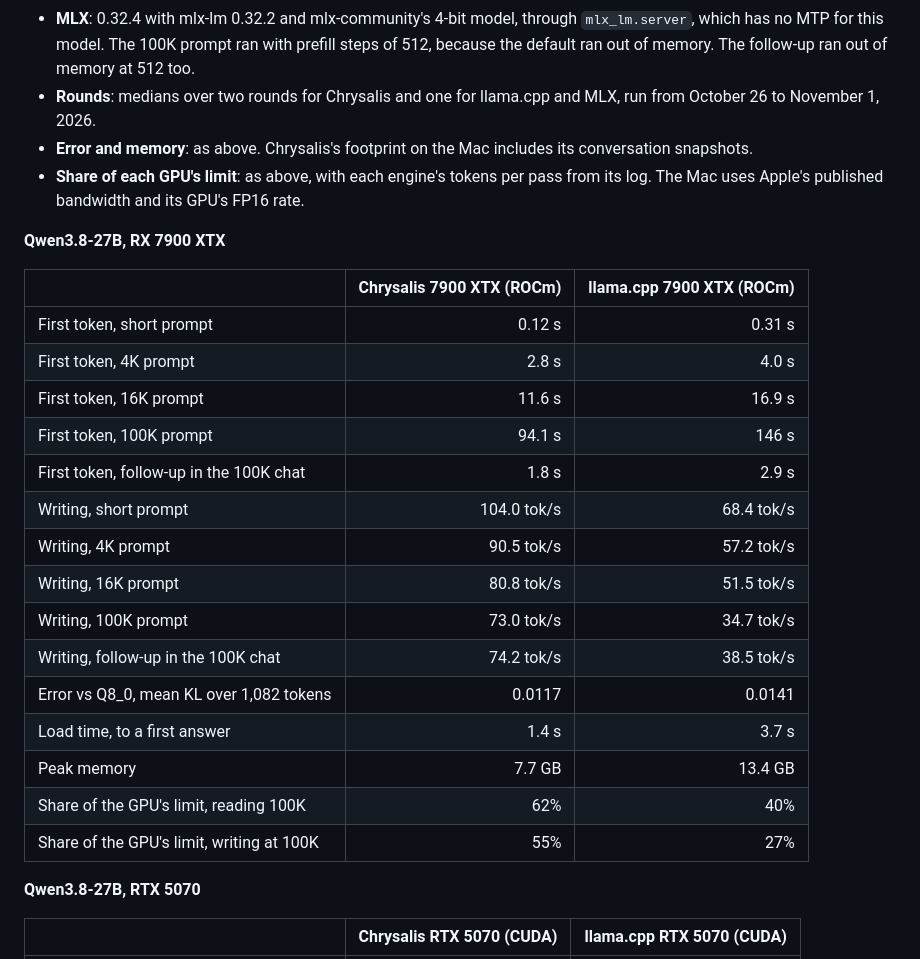
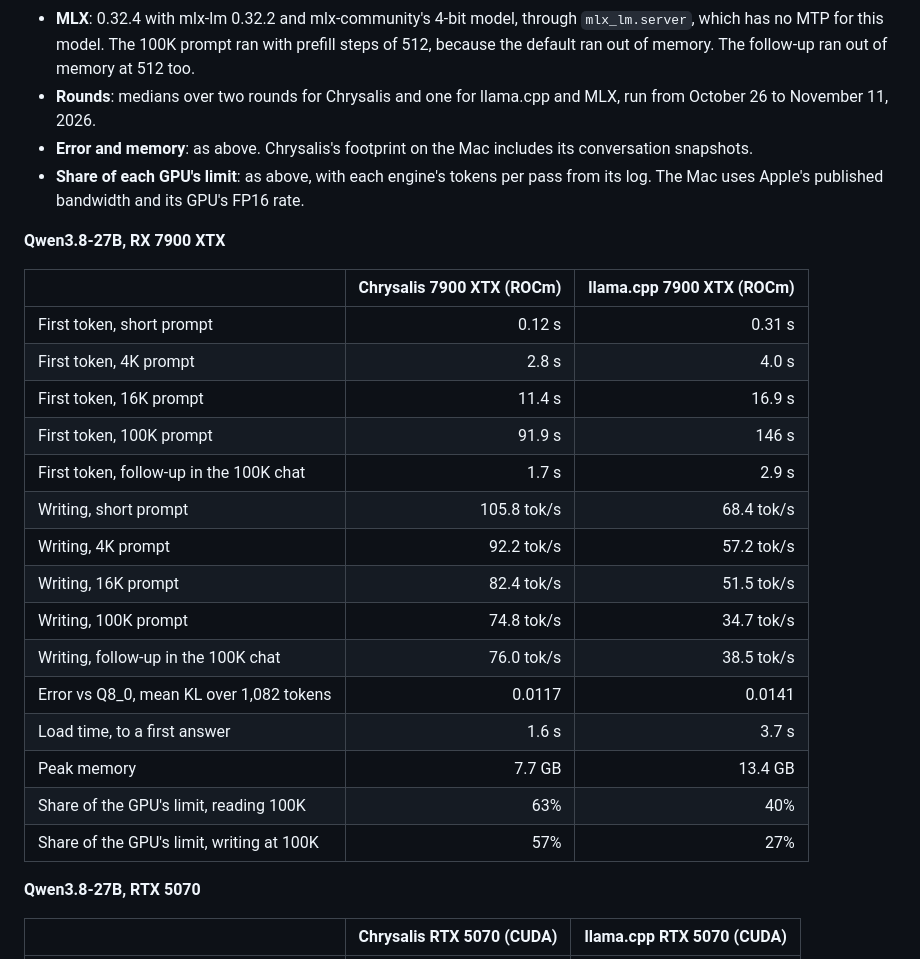
Before and after one commit to michaelDinelle/chrysalis-inference, a Markdown page: README.md, the part around the change. Rendered like a GitHub page; folded sections open.

Commit message:
The README's 27B chart and table show the RX 7900 XTX as it runs now: two new rounds on November 11 give writing 74.8 to 105.8 tok/s where it was 73.0 to 104.0 and the 100K prompt's first token in 91.9 s where it was 94.1; their load to a first answer measured 1.6 s where the earlier rounds had 1.4
Co-Authored-By: Claude <noreply@anthropic.com>

```diff
--- a/README.md
+++ b/README.md
@@ -237,7 +237,7 @@ docker run -d --device /dev/kfd --device /dev/dri -p 127.0.0.1:8080:8080 -v chry
 - **MLX**: 0.32.4 with mlx-lm 0.32.2 and mlx-community's 4-bit model, through `mlx_lm.server`, which has no MTP for this
   model. The 100K prompt ran with prefill steps of 512, because the default ran out of memory. The follow-up ran out of
   memory at 512 too.
-- **Rounds**: medians over two rounds for Chrysalis and one for llama.cpp and MLX, run from October 26 to November 1, 2026.
+- **Rounds**: medians over two rounds for Chrysalis and one for llama.cpp and MLX, run from October 26 to November 11, 2026.
 - **Error and memory**: as above. Chrysalis's footprint on the Mac includes its conversation snapshots.
 - **Share of each GPU's limit**: as above, with each engine's tokens per pass from its log. The Mac uses Apple's published
   bandwidth and its GPU's FP16 rate.
@@ -248,19 +248,19 @@ docker run -d --device /dev/kfd --device /dev/dri -p 127.0.0.1:8080:8080 -v chry
 | --- | ---: | ---: |
 | First token, short prompt | 0.12 s | 0.31 s |
 | First token, 4K prompt | 2.8 s | 4.0 s |
-| First token, 16K prompt | 11.6 s | 16.9 s |
-| First token, 100K prompt | 94.1 s | 146 s |
-| First token, follow-up in the 100K chat | 1.8 s | 2.9 s |
-| Writing, short prompt | 104.0 tok/s | 68.4 tok/s |
-| Writing, 4K prompt | 90.5 tok/s | 57.2 tok/s |
-| Writing, 16K prompt | 80.8 tok/s | 51.5 tok/s |
-| Writing, 100K prompt | 73.0 tok/s | 34.7 tok/s |
-| Writing, follow-up in the 100K chat | 74.2 tok/s | 38.5 tok/s |
+| First token, 16K prompt | 11.4 s | 16.9 s |
+| First token, 100K prompt | 91.9 s | 146 s |
+| First token, follow-up in the 100K chat | 1.7 s | 2.9 s |
+| Writing, short prompt | 105.8 tok/s | 68.4 tok/s |
+| Writing, 4K prompt | 92.2 tok/s | 57.2 tok/s |
+| Writing, 16K prompt | 82.4 tok/s | 51.5 tok/s |
+| Writing, 100K prompt | 74.8 tok/s | 34.7 tok/s |
+| Writing, follow-up in the 100K chat | 76.0 tok/s | 38.5 tok/s |
 | Error vs Q8_0, mean KL over 1,082 tokens | 0.0117 | 0.0141 |
-| Load time, to a first answer | 1.4 s | 3.7 s |
+| Load time, to a first answer | 1.6 s | 3.7 s |
 | Peak memory | 7.7 GB | 13.4 GB |
-| Share of the GPU's limit, reading 100K | 62% | 40% |
-| Share of the GPU's limit, writing at 100K | 55% | 27% |
+| Share of the GPU's limit, reading 100K | 63% | 40% |
+| Share of the GPU's limit, writing at 100K | 57% | 27% |
 
 **Qwen3.8-27B, RTX 5070**
 
```
Also changed, not shown: media/27b.png, media/flash-next.png, 1 other file.
